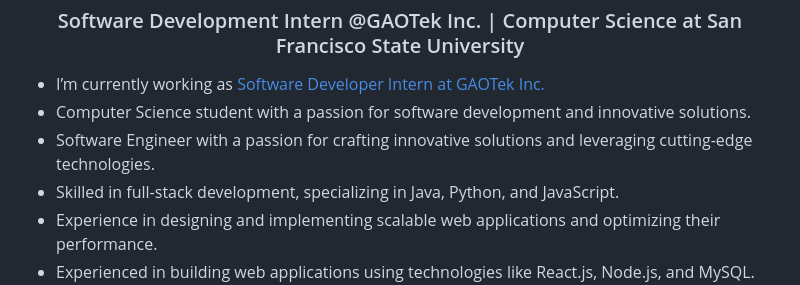
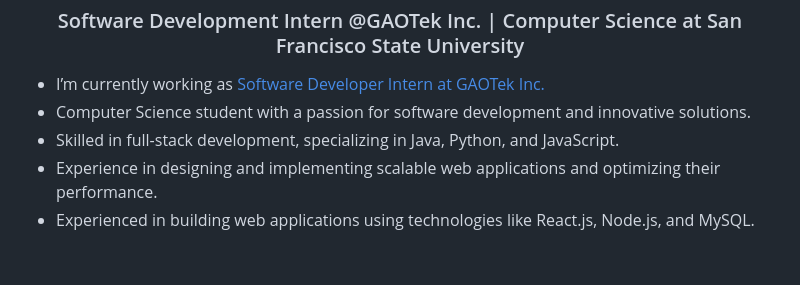
Before and after one commit to ddhorajiya/ddhorajiya, a Markdown page: README.md, the part around the change. Drawn GitHub-style; blank space fills up the shorter version.

```diff
--- a/README.md
+++ b/README.md
@@ -3,7 +3,6 @@
 
 - I’m currently working as [Software Developer Intern at GAOTek Inc.](https://gaotek.com/)
 - Computer Science student with a passion for software development and innovative solutions.
-- Software Engineer with a passion for crafting innovative solutions and leveraging cutting-edge technologies.
 - Skilled in full-stack development, specializing in Java, Python, and JavaScript.
 - Experience in designing and implementing scalable web applications and optimizing their performance.
 - Experienced in building web applications using technologies like React.js, Node.js, and MySQL.
```
